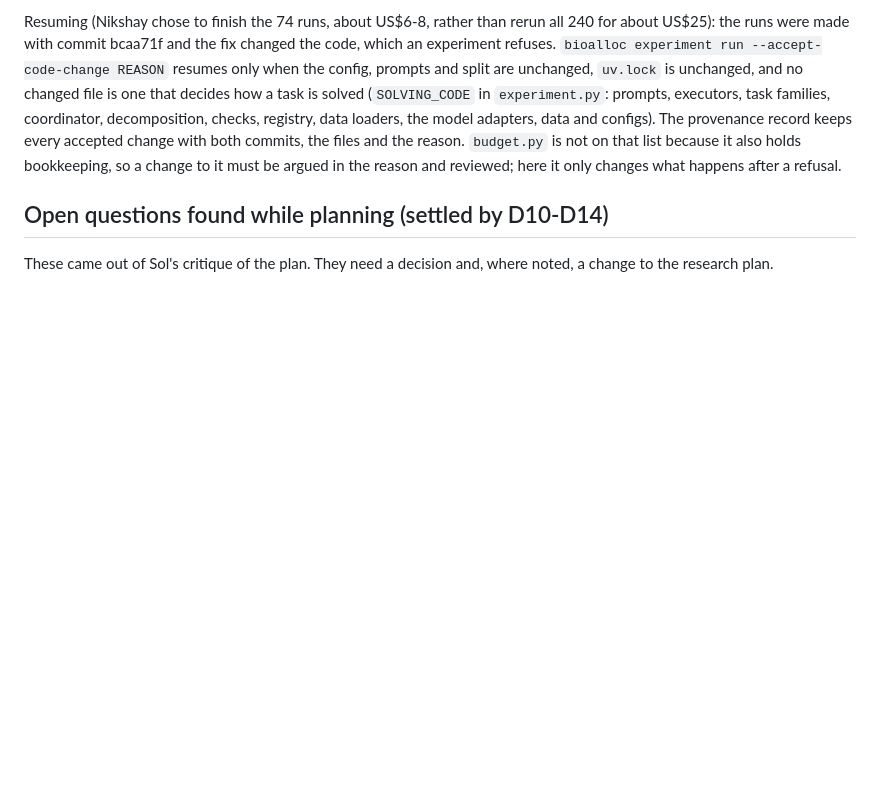
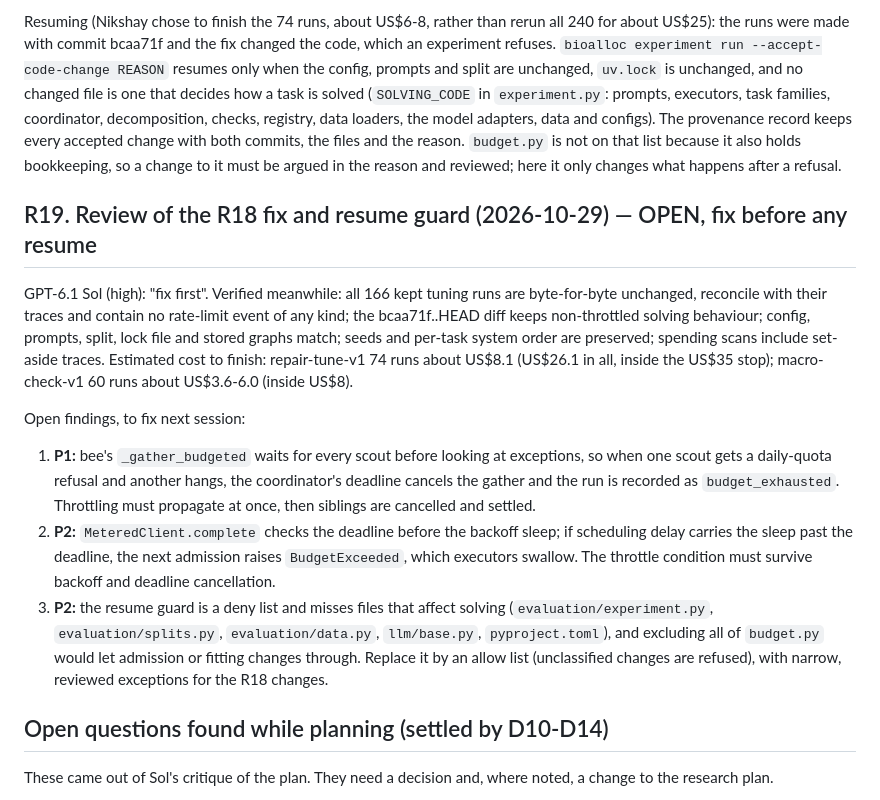
Before and after one commit to Nikshay1/BTP, a Markdown page: docs/decisions.md, the part around the change. Drawn GitHub-style; blank space fills up the shorter version.

```diff
--- a/docs/decisions.md
+++ b/docs/decisions.md
@@ -994,6 +994,30 @@ configs). The provenance record keeps every accepted change with both commits, t
 reason. `budget.py` is not on that list because it also holds bookkeeping, so a change to it must
 be argued in the reason and reviewed; here it only changes what happens after a refusal.
 
+## R19. Review of the R18 fix and resume guard (2026-10-29) — OPEN, fix before any resume
+
+GPT-6.1 Sol (high): "fix first". Verified meanwhile: all 166 kept tuning runs are byte-for-byte
+unchanged, reconcile with their traces and contain no rate-limit event of any kind; the
+bcaa71f..HEAD diff keeps non-throttled solving behaviour; config, prompts, split, lock file and
+stored graphs match; seeds and per-task system order are preserved; spending scans include
+set-aside traces. Estimated cost to finish: repair-tune-v1 74 runs about US$8.1 (US$26.1 in all,
+inside the US$35 stop); macro-check-v1 60 runs about US$3.6-6.0 (inside US$8).
+
+Open findings, to fix next session:
+
+1. **P1:** bee's `_gather_budgeted` waits for every scout before looking at exceptions, so when
+   one scout gets a daily-quota refusal and another hangs, the coordinator's deadline cancels
+   the gather and the run is recorded as `budget_exhausted`. Throttling must propagate at once,
+   then siblings are cancelled and settled.
+2. **P2:** `MeteredClient.complete` checks the deadline before the backoff sleep; if scheduling
+   delay carries the sleep past the deadline, the next admission raises `BudgetExceeded`, which
+   executors swallow. The throttle condition must survive backoff and deadline cancellation.
+3. **P2:** the resume guard is a deny list and misses files that affect solving
+   (`evaluation/experiment.py`, `evaluation/splits.py`, `evaluation/data.py`, `llm/base.py`,
+   `pyproject.toml`), and excluding all of `budget.py` would let admission or fitting changes
+   through. Replace it by an allow list (unclassified changes are refused), with narrow,
+   reviewed exceptions for the R18 changes.
+
 ## Open questions found while planning (settled by D10-D14)
 
 These came out of Sol's critique of the plan. They need a decision and, where noted, a change to
```
Also changed, not shown: docs/progress.md (+27 -0 lines).
